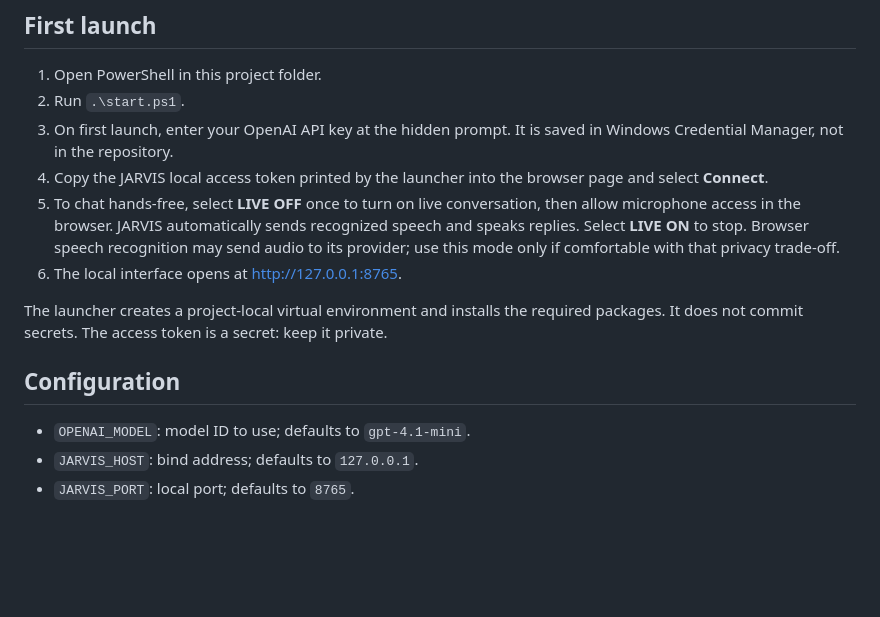
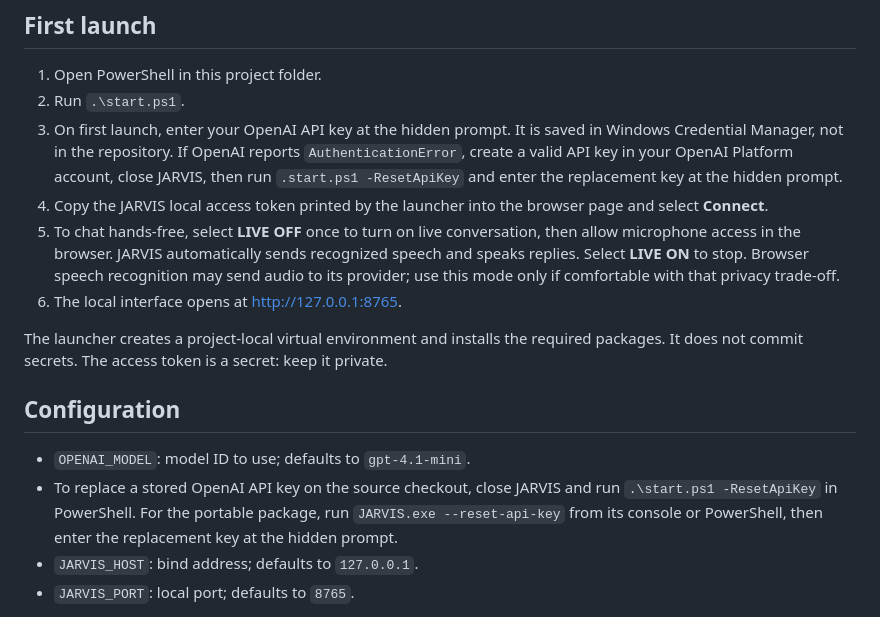
Before and after one commit to barjij71/my-repo, a Markdown page: README.md, the part around the change. Drawn GitHub-style; blank space fills up the shorter version.

Commit message:
Document OpenAI API key recovery

```diff
--- a/README.md
+++ b/README.md
@@ -26,7 +26,7 @@ The main branch contains the initial Windows dashboard and restricted computer-c
 
 1. Open PowerShell in this project folder.
 2. Run `.\start.ps1`.
-3. On first launch, enter your OpenAI API key at the hidden prompt. It is saved in Windows Credential Manager, not in the repository.
+3. On first launch, enter your OpenAI API key at the hidden prompt. It is saved in Windows Credential Manager, not in the repository. If OpenAI reports `AuthenticationError`, create a valid API key in your OpenAI Platform account, close JARVIS, then run `.start.ps1 -ResetApiKey` and enter the replacement key at the hidden prompt.
 4. Copy the JARVIS local access token printed by the launcher into the browser page and select **Connect**.
 5. To chat hands-free, select **LIVE OFF** once to turn on live conversation, then allow microphone access in the browser. JARVIS automatically sends recognized speech and speaks replies. Select **LIVE ON** to stop. Browser speech recognition may send audio to its provider; use this mode only if comfortable with that privacy trade-off.
 6. The local interface opens at http://127.0.0.1:8765.
@@ -36,6 +36,7 @@ The launcher creates a project-local virtual environment and installs the requir
 ## Configuration
 
 - `OPENAI_MODEL`: model ID to use; defaults to `gpt-4.1-mini`.
+- To replace a stored OpenAI API key on the source checkout, close JARVIS and run `.\start.ps1 -ResetApiKey` in PowerShell. For the portable package, run `JARVIS.exe --reset-api-key` from its console or PowerShell, then enter the replacement key at the hidden prompt.
 - `JARVIS_HOST`: bind address; defaults to `127.0.0.1`.
 - `JARVIS_PORT`: local port; defaults to `8765`.
 
```
